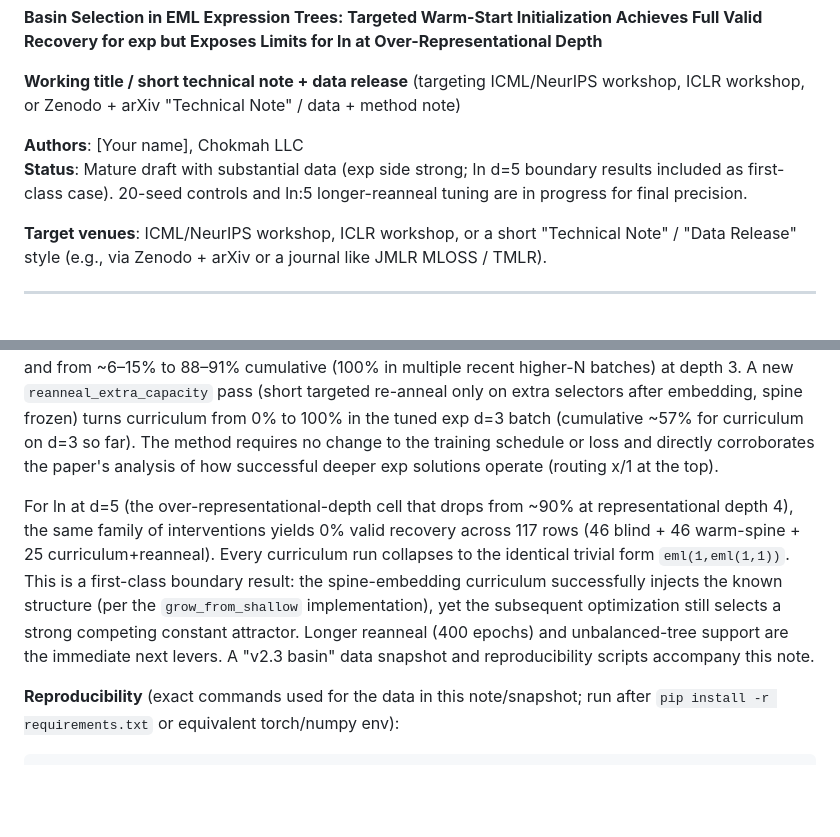
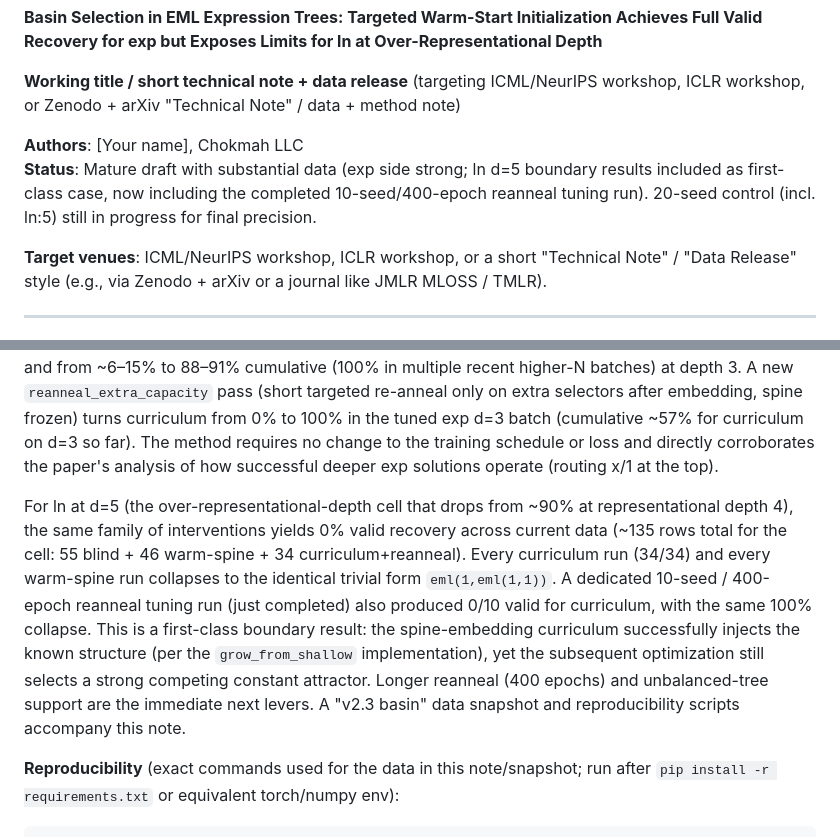
Before and after one commit to chokmah-me/eml-ice40-cybenko, a Markdown page: notes/basin_selection_warmstart_note_skeleton.md, 2 parts joined by grey strips. Rendered like a GitHub page; blank space fills up the shorter version.

Commit message:
docs(track-b): clean up remaining stale counts/language after integrating completed ln:5 400-epoch tuning (now 34 curriculum rows, 0 valid, 100% eml(1,eml(1,1)); explicit 2x reanneal note). Updated abstract + key observations bullet + status line.

```diff
--- a/notes/basin_selection_warmstart_note_skeleton.md
+++ b/notes/basin_selection_warmstart_note_skeleton.md
@@ -5,7 +5,7 @@
 **Working title / short technical note + data release** (targeting ICML/NeurIPS workshop, ICLR workshop, or Zenodo + arXiv "Technical Note" / data + method note)
 
 **Authors**: [Your name], Chokmah LLC
-**Status**: Mature draft with substantial data (exp side strong; ln d=5 boundary results included as first-class case). 20-seed controls and ln:5 longer-reanneal tuning are in progress for final precision.
+**Status**: Mature draft with substantial data (exp side strong; ln d=5 boundary results included as first-class case, now including the completed 10-seed/400-epoch reanneal tuning run). 20-seed control (incl. ln:5) still in progress for final precision.
 
 **Target venues**: ICML/NeurIPS workshop, ICLR workshop, or a short "Technical Note" / "Data Release" style (e.g., via Zenodo + arXiv or a journal like JMLR MLOSS / TMLR).
 
@@ -17,7 +17,7 @@ Three-phase temperature annealing solves selector commitment in balanced EML exp
 
 We demonstrate that a simple, targeted warm-start initialization—directly biasing the top-level selectors toward the known-good symbolic form while setting off-path capacity to harmless constants—rescues recovery for exp. In experiments (up to 71 seeds cumul for key exp cells; multiple 12-seed reanneal batches + partial 20-seed controls), this raises valid-snap rate from 17% to 100% for exp(x) at depth 2 and from ~6–15% to 88–91% cumulative (100% in multiple recent higher-N batches) at depth 3. A new `reanneal_extra_capacity` pass (short targeted re-anneal only on extra selectors after embedding, spine frozen) turns curriculum from 0% to 100% in the tuned exp d=3 batch (cumulative ~57% for curriculum on d=3 so far). The method requires no change to the training schedule or loss and directly corroborates the paper's analysis of how successful deeper exp solutions operate (routing x/1 at the top).
 
-For ln at d=5 (the over-representational-depth cell that drops from ~90% at representational depth 4), the same family of interventions yields 0% valid recovery across 117 rows (46 blind + 46 warm-spine + 25 curriculum+reanneal). Every curriculum run collapses to the identical trivial form `eml(1,eml(1,1))`. This is a first-class boundary result: the spine-embedding curriculum successfully injects the known structure (per the `grow_from_shallow` implementation), yet the subsequent optimization still selects a strong competing constant attractor. Longer reanneal (400 epochs) and unbalanced-tree support are the immediate next levers. A "v2.3 basin" data snapshot and reproducibility scripts accompany this note.
+For ln at d=5 (the over-representational-depth cell that drops from ~90% at representational depth 4), the same family of interventions yields 0% valid recovery across current data (~135 rows total for the cell: 55 blind + 46 warm-spine + 34 curriculum+reanneal). Every curriculum run (34/34) and every warm-spine run collapses to the identical trivial form `eml(1,eml(1,1))`. A dedicated 10-seed / 400-epoch reanneal tuning run (just completed) also produced 0/10 valid for curriculum, with the same 100% collapse. This is a first-class boundary result: the spine-embedding curriculum successfully injects the known structure (per the `grow_from_shallow` implementation), yet the subsequent optimization still selects a strong competing constant attractor. Longer reanneal (400 epochs) and unbalanced-tree support are the immediate next levers. A "v2.3 basin" data snapshot and reproducibility scripts accompany this note.
 
 **Reproducibility** (exact commands used for the data in this note/snapshot; run after `pip install -r requirements.txt` or equivalent torch/numpy env):
 
```
Also changed, not shown: other parts of notes/basin_selection_warmstart_note_skeleton.md (+1 -1 lines).
